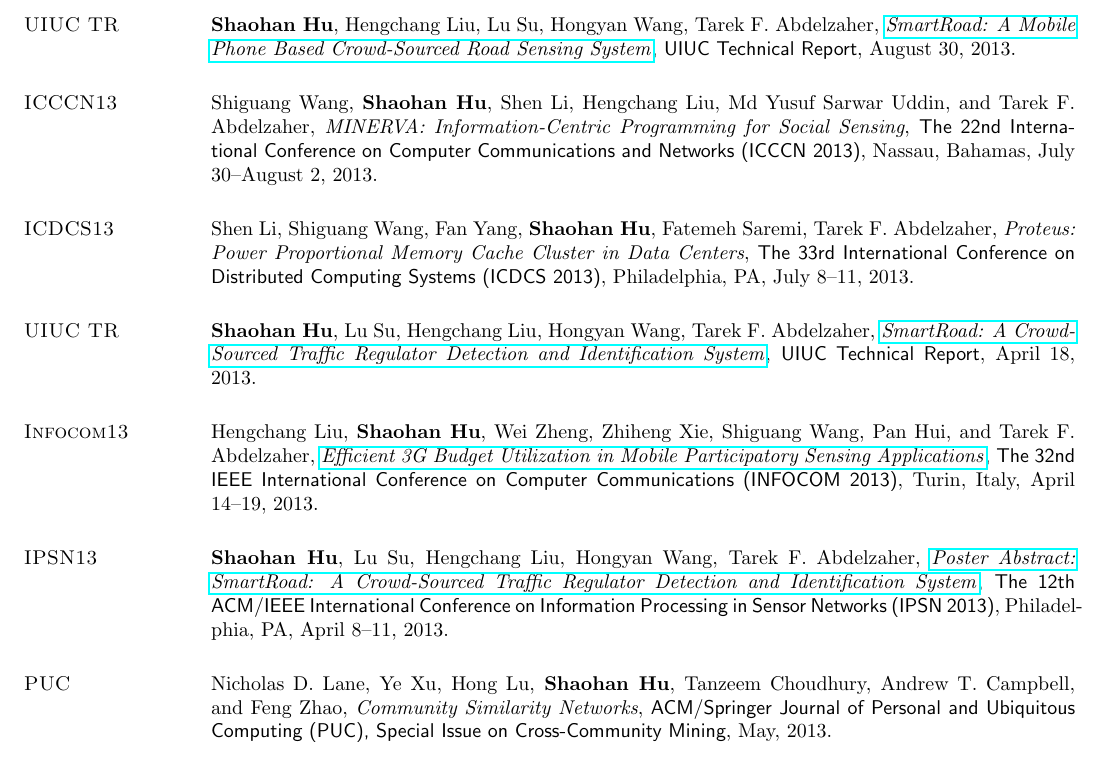
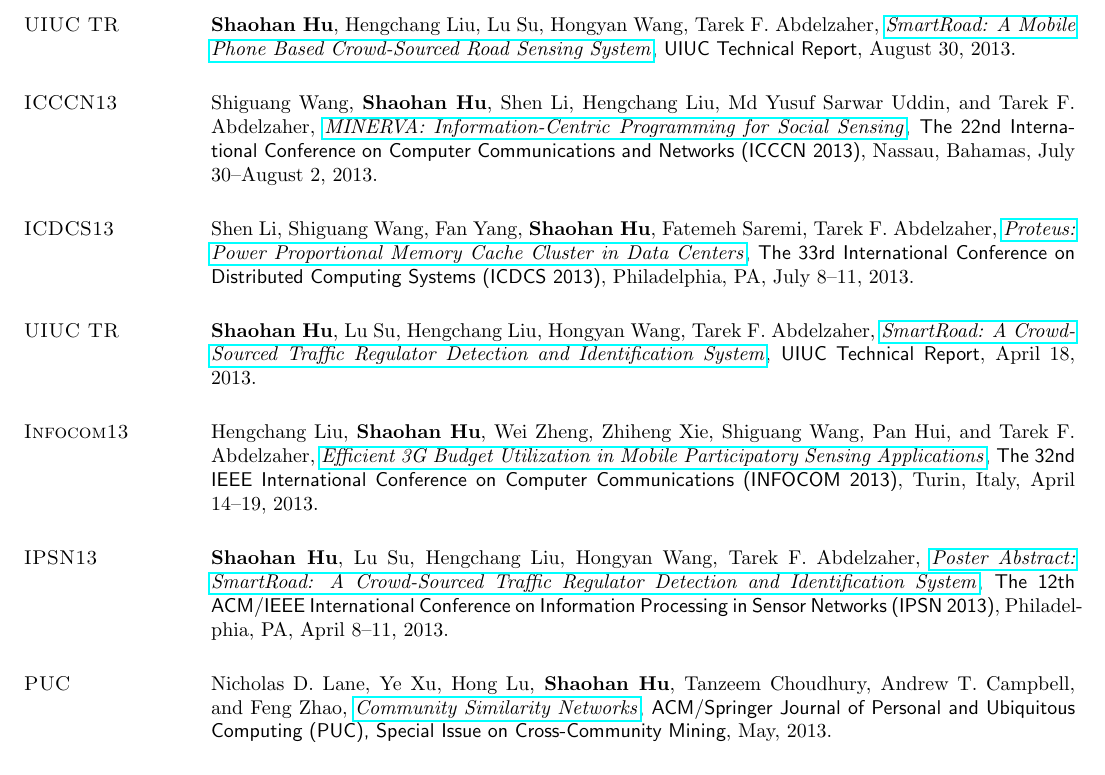
Before and after one commit to hushaohan/hushaohan.github.io, a LaTeX CV (cv.tex, which reads publications.tex): part of page 3 of 6, cut so that both start at the same text. Compiled offline with pdfLaTeX.

Commit message:
minor fix on publication urls

```diff
--- a/publications.tex
+++ b/publications.tex
@@ -39,15 +39,15 @@ Abdelzaher, {\href{https://www.ideals.illinois.edu/handle/2142/45699}{\emph{Smar
 
 \section{\sc ICCCN13}\hypertarget{wang2013icccn}{}
 Shiguang Wang, \textbf{Shaohan Hu}, Shen Li, Hengchang Liu, Md Yusuf
-Sarwar Uddin, and Tarek F. Abdelzaher, \emph{MINERVA: Information-Centric
-  Programming for Social Sensing}, \textsf{The 22nd International
+Sarwar Uddin, and Tarek F. Abdelzaher, \href{http://ieeexplore.ieee.org/xpls/abs_all.jsp?arnumber=6614152}{\emph{MINERVA: Information-Centric
+  Programming for Social Sensing}}, \textsf{The 22nd International
   Conference on Computer Communications and Networks (ICCCN 2013)},
 Nassau, Bahamas, July 30--August 2, 2013.
 
 \section{\sc ICDCS13}\hypertarget{li2013icdcs}{}
 Shen Li, Shiguang Wang, Fan Yang, \textbf{Shaohan Hu}, Fatemeh Saremi,
-Tarek F. Abdelzaher, \emph{Proteus: Power Proportional Memory Cache
-  Cluster in Data Centers}, \textsf{The 33rd International Conference
+Tarek F. Abdelzaher, \href{http://ieeexplore.ieee.org/xpl/articleDetails.jsp?arnumber=6681577}{\emph{Proteus: Power Proportional Memory Cache
+  Cluster in Data Centers}}, \textsf{The 33rd International Conference
   on Distributed Computing Systems (ICDCS 2013)}, Philadelphia, PA,
 July 8--11, 2013.
 
@@ -59,7 +59,7 @@ Abdelzaher, \href{https://www.ideals.illinois.edu/handle/2142/43856}{\emph{Smart
 
 \section{\sc Infocom13}\hypertarget{liu2013infocom}{}
 Hengchang Liu, \textbf{Shaohan Hu}, Wei Zheng, Zhiheng Xie, Shiguang
-Wang, Pan Hui, and Tarek F. Abdelzaher, \href{http://ieeexplore.ieee.org/xpl/articleDetails.jsp?tp=&arnumber=6566935}{\emph{Efficient 3G Budget
+Wang, Pan Hui, and Tarek F. Abdelzaher, \href{http://ieeexplore.ieee.org/xpl/articleDetails.jsp?arnumber=6566935}{\emph{Efficient 3G Budget
   Utilization in Mobile Participatory Sensing Applications}},
 \textsf{The 32nd IEEE International Conference on Computer
   Communications (INFOCOM 2013)}, Turin, Italy, April 14--19, 2013.
@@ -73,7 +73,7 @@ Abdelzaher, \href{http://portal.acm.org/citation.cfm?id=2461433}{\emph{Poster Ab
 
 \section{\sc PUC}\hypertarget{lane2013puc}{}
 Nicholas D. Lane, Ye Xu, Hong Lu, \textbf{Shaohan Hu}, Tanzeem
-Choudhury, Andrew T. Campbell, and Feng Zhao, \emph{Community Similarity Networks}, \textsf{ACM/Springer Journal of Personal
+Choudhury, Andrew T. Campbell, and Feng Zhao, \href{http://link.springer.com/article/10.1007/s00779-013-0655-1}{\emph{Community Similarity Networks}}, \textsf{ACM/Springer Journal of Personal
   and Ubiquitous Computing (PUC), Special Issue on Cross-Community
   Mining}, May, 2013.
 
```
Also changed, not shown: publications.tex (2 more changed lines).
